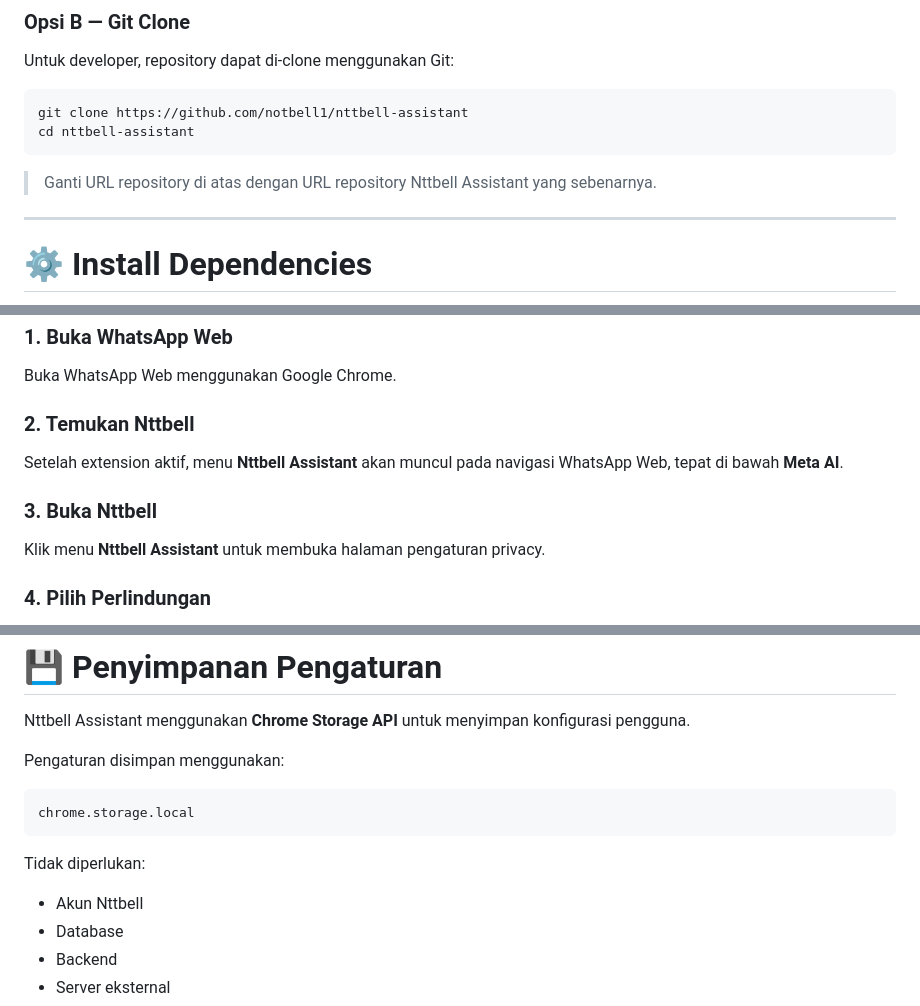
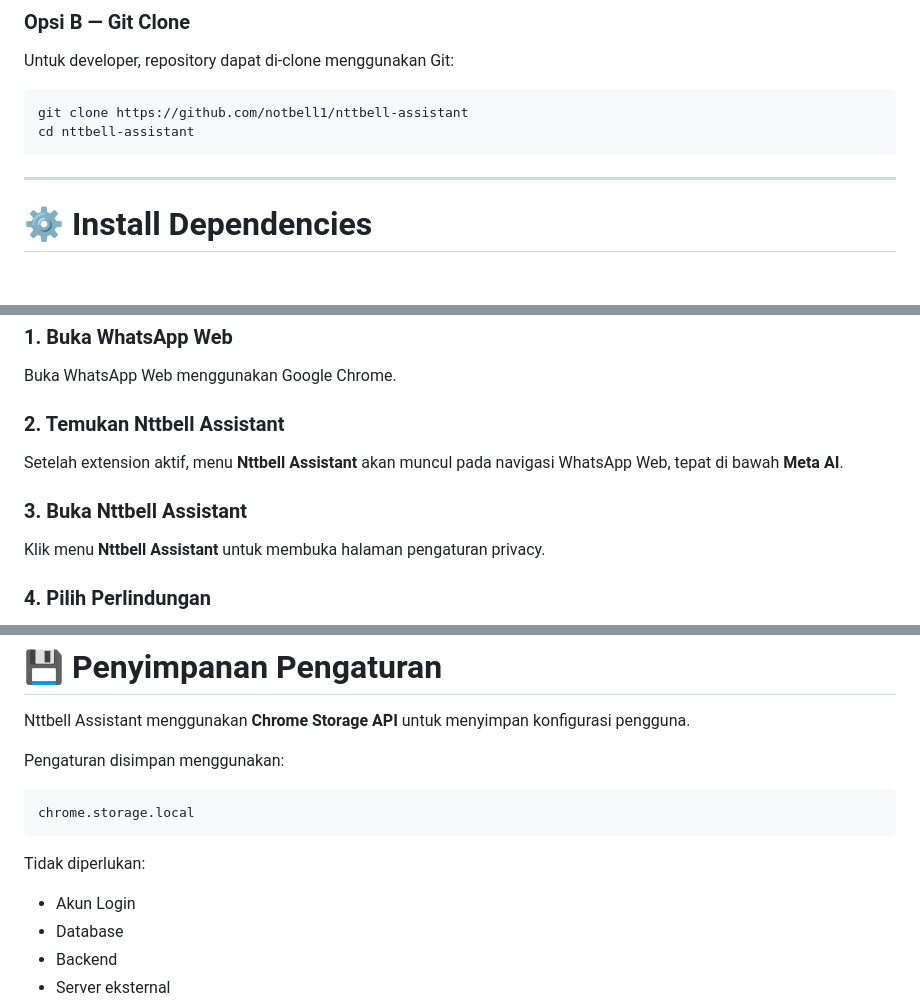
Before and after one commit to notbell1/nttbell-assistant, a Markdown page: README.md, 3 parts joined by grey strips. Drawn GitHub-style; blank space fills up the shorter version.

````diff
--- a/README.md
+++ b/README.md
@@ -83,8 +83,6 @@ Untuk developer, repository dapat di-clone menggunakan Git:
 git clone https://github.com/notbell1/nttbell-assistant
 cd nttbell-assistant
 ```
-
-> Ganti URL repository di atas dengan URL repository Nttbell Assistant yang sebenarnya.
 
 ---
 
@@ -196,11 +194,11 @@ Extension sekarang siap digunakan pada WhatsApp Web.
 
 Buka WhatsApp Web menggunakan Google Chrome.
 
-### 2. Temukan Nttbell
+### 2. Temukan Nttbell Assistant
 
 Setelah extension aktif, menu **Nttbell Assistant** akan muncul pada navigasi WhatsApp Web, tepat di bawah **Meta AI**.
 
-### 3. Buka Nttbell
+### 3. Buka Nttbell Assistant
 
 Klik menu **Nttbell Assistant** untuk membuka halaman pengaturan privacy.
 
@@ -268,7 +266,7 @@ chrome.storage.local
 
 Tidak diperlukan:
 
-- Akun Nttbell
+- Akun Login
 - Database
 - Backend
 - Server eksternal
````
